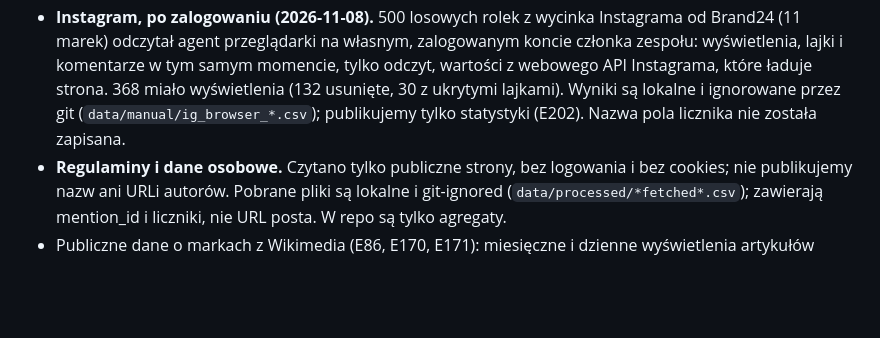
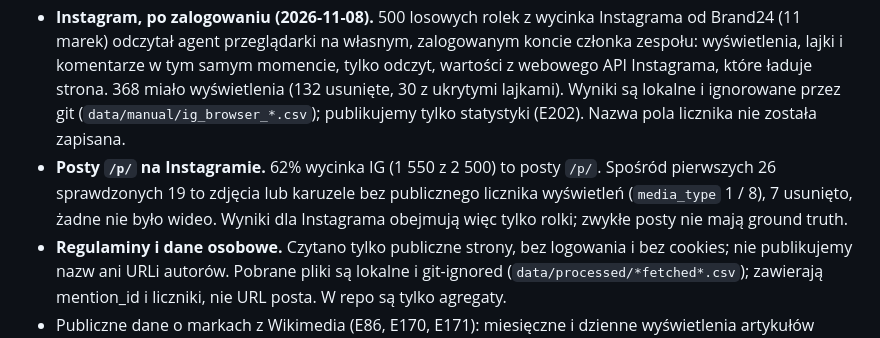
Before and after one commit to mikolaj-olesinski/Digital-Media-Analysis-PWR, a Markdown page: docs/pl/data_statement.md, the part around the change. GitHub-like rendering; blank space fills up the shorter version.

```diff
--- a/docs/pl/data_statement.md
+++ b/docs/pl/data_statement.md
@@ -29,6 +29,7 @@ Próbkę dostarczył Brand24 na potrzeby kursu; sposób wyboru wzmianek nie jest
 - **130 ręcznie sprawdzonych postów.** Członek zespołu otworzył 130 z tych stron i zapisał wyświetlenia/odtworzenia; sparsowane wartości zgadzają się ze stroną. To próbka ręczna używana w E93.
 - **Instagram.** Próba anonimowa nie zwróciła wyświetleń (0 z 160 sprawdzonych postów); Instagram wymaga logowania do wyświetleń, więc nie zebrano danych o wyświetleniach z Instagrama. Lajki/komentarze dla 115 z 160 postów zapisano z publicznych stron.
 - **Instagram, po zalogowaniu (2026-11-08).** 500 losowych rolek z wycinka Instagrama od Brand24 (11 marek) odczytał agent przeglądarki na własnym, zalogowanym koncie członka zespołu: wyświetlenia, lajki i komentarze w tym samym momencie, tylko odczyt, wartości z webowego API Instagrama, które ładuje strona. 368 miało wyświetlenia (132 usunięte, 30 z ukrytymi lajkami). Wyniki są lokalne i ignorowane przez git (`data/manual/ig_browser_*.csv`); publikujemy tylko statystyki (E202). Nazwa pola licznika nie została zapisana.
+- **Posty `/p/` na Instagramie.** 62% wycinka IG (1 550 z 2 500) to posty `/p/`. Spośród pierwszych 26 sprawdzonych 19 to zdjęcia lub karuzele bez publicznego licznika wyświetleń (`media_type` 1 / 8), 7 usunięto, żadne nie było wideo. Wyniki dla Instagrama obejmują więc tylko rolki; zwykłe posty nie mają ground truth.
 - **Regulaminy i dane osobowe.** Czytano tylko publiczne strony, bez logowania i bez cookies; nie publikujemy nazw ani URLi autorów. Pobrane pliki są lokalne i git-ignored (`data/processed/*fetched*.csv`); zawierają mention_id i liczniki, nie URL posta. W repo są tylko agregaty.
 - Publiczne dane o markach z Wikimedia (E86, E170, E171): miesięczne i dzienne wyświetlenia artykułów angielskiej Wikipedii oraz fakty o firmach z Wikidata (zatrudnienie, przychód, rok założenia) dla 293 artykułów marek. Na zewnątrz poszły tylko nazwy marek / tytuły artykułów (zgoda użytkownika 2026-11-05 i 2026-11-06); bez autorów, URL-i i treści postów. Pliki: `data/processed/brand_wikipedia.csv`, `brand_wiki_daily.csv`, `brand_wikidata.csv`.
 
```
Also changed, not shown: docs/en/data_statement.md (+3 -0 lines), docs/pl/preprint_plan.md (+2 -1 lines).
